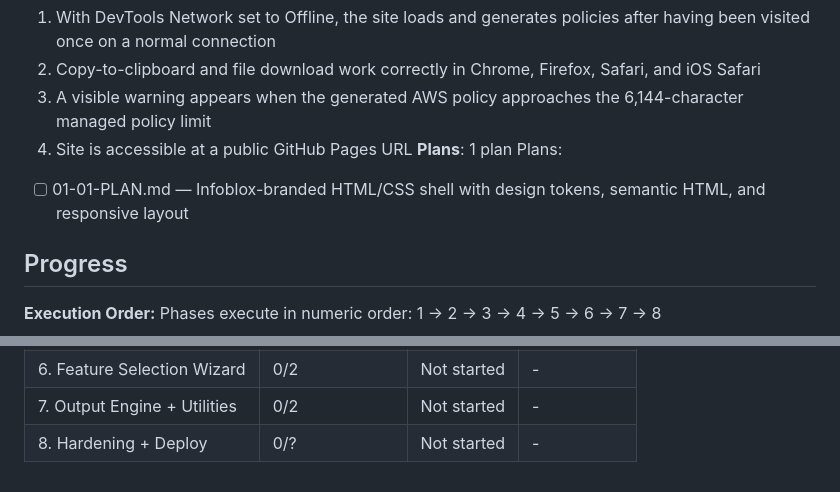
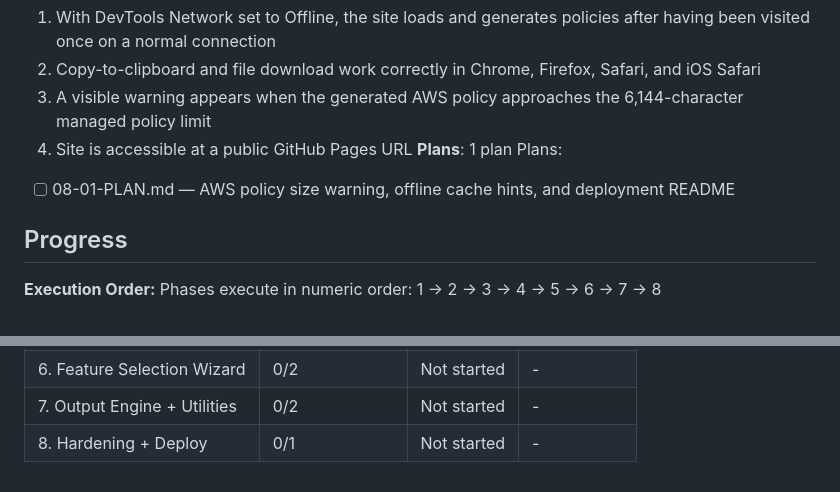
Before and after one commit to stefanriegel/uddi-permission-helper, a Markdown page: .planning/ROADMAP.md, 2 parts joined by grey strips. GitHub-like rendering.

Commit message:
docs(hardening): create phase 8 plan for policy size warning, offline support, and README

```diff
--- a/.planning/ROADMAP.md
+++ b/.planning/ROADMAP.md
@@ -137,7 +137,7 @@ Plans:
   4. Site is accessible at a public GitHub Pages URL
 **Plans**: 1 plan
 Plans:
-- [ ] 01-01-PLAN.md — Infoblox-branded HTML/CSS shell with design tokens, semantic HTML, and responsive layout
+- [ ] 08-01-PLAN.md — AWS policy size warning, offline cache hints, and deployment README
 
 ## Progress
 
@@ -153,4 +153,4 @@ Phases execute in numeric order: 1 -> 2 -> 3 -> 4 -> 5 -> 6 -> 7 -> 8
 | 5. GCP Permission Data | 0/2 | Not started | - |
 | 6. Feature Selection Wizard | 0/2 | Not started | - |
 | 7. Output Engine + Utilities | 0/2 | Not started | - |
-| 8. Hardening + Deploy | 0/? | Not started | - |
+| 8. Hardening + Deploy | 0/1 | Not started | - |
```
Also changed, not shown: 1 other file.
